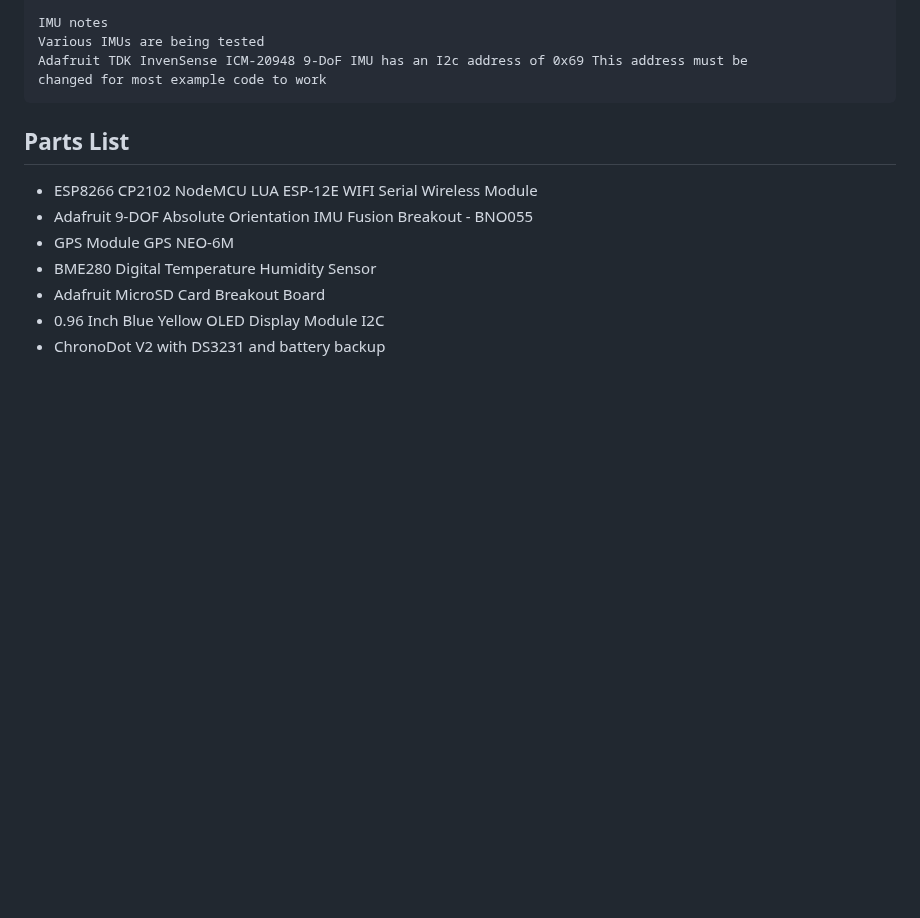
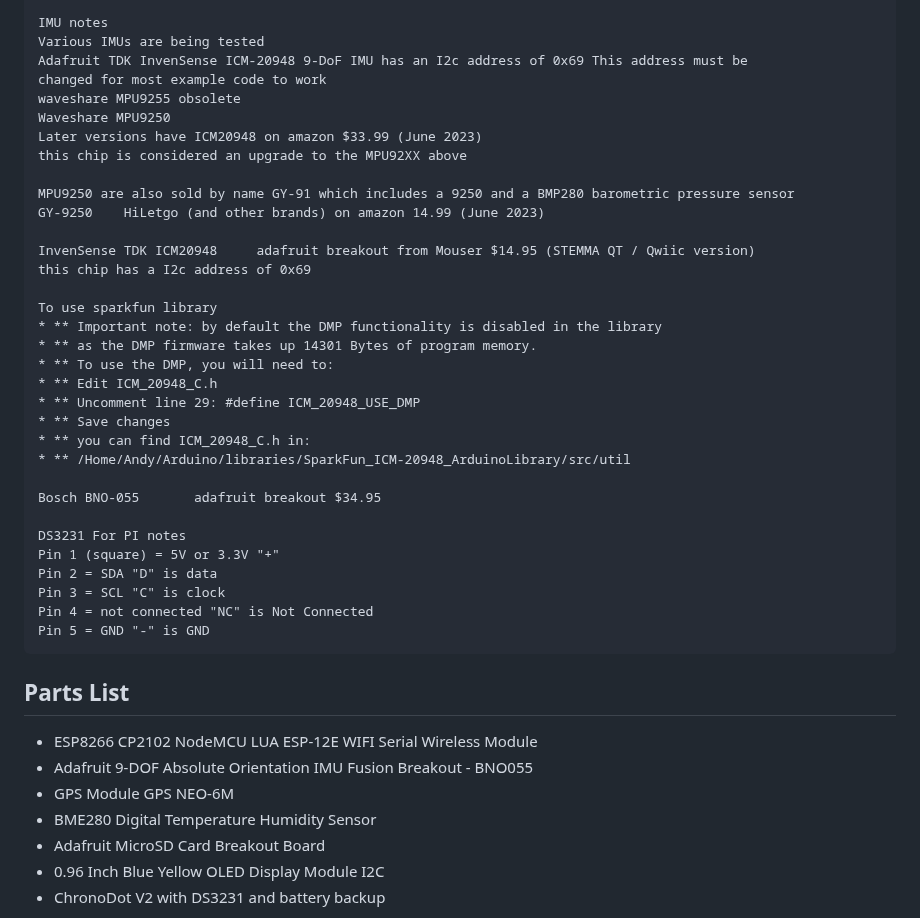
Before and after one commit to MyRaceData/TRAKBOX, a Markdown page: README.md, the part around the change. Drawn GitHub-style; blank space fills up the shorter version.

```diff
--- a/README.md
+++ b/README.md
@@ -31,6 +31,35 @@ Original prototype pictured below
     Various IMUs are being tested
     Adafruit TDK InvenSense ICM-20948 9-DoF IMU has an I2c address of 0x69 This address must be
     changed for most example code to work
+    waveshare MPU9255 obsolete
+    Waveshare MPU9250
+    Later versions have ICM20948 on amazon $33.99 (June 2023)
+    this chip is considered an upgrade to the MPU92XX above
+
+    MPU9250 are also sold by name GY-91 which includes a 9250 and a BMP280 barometric pressure sensor
+    GY-9250    HiLetgo (and other brands) on amazon 14.99 (June 2023)
+
+    InvenSense TDK ICM20948     adafruit breakout from Mouser $14.95 (STEMMA QT / Qwiic version)
+    this chip has a I2c address of 0x69
+
+    To use sparkfun library
+    * ** Important note: by default the DMP functionality is disabled in the library
+    * ** as the DMP firmware takes up 14301 Bytes of program memory.
+    * ** To use the DMP, you will need to:
+    * ** Edit ICM_20948_C.h
+    * ** Uncomment line 29: #define ICM_20948_USE_DMP
+    * ** Save changes
+    * ** you can find ICM_20948_C.h in:
+    * ** /Home/Andy/Arduino/libraries/SparkFun_ICM-20948_ArduinoLibrary/src/util
+
+    Bosch BNO-055       adafruit breakout $34.95
+
+    DS3231 For PI notes
+    Pin 1 (square) = 5V or 3.3V "+"
+    Pin 2 = SDA "D" is data
+    Pin 3 = SCL "C" is clock
+    Pin 4 = not connected "NC" is Not Connected
+    Pin 5 = GND "-" is GND
 
 ## Parts List
 - ESP8266 CP2102 NodeMCU LUA ESP-12E WIFI Serial Wireless Module
```
